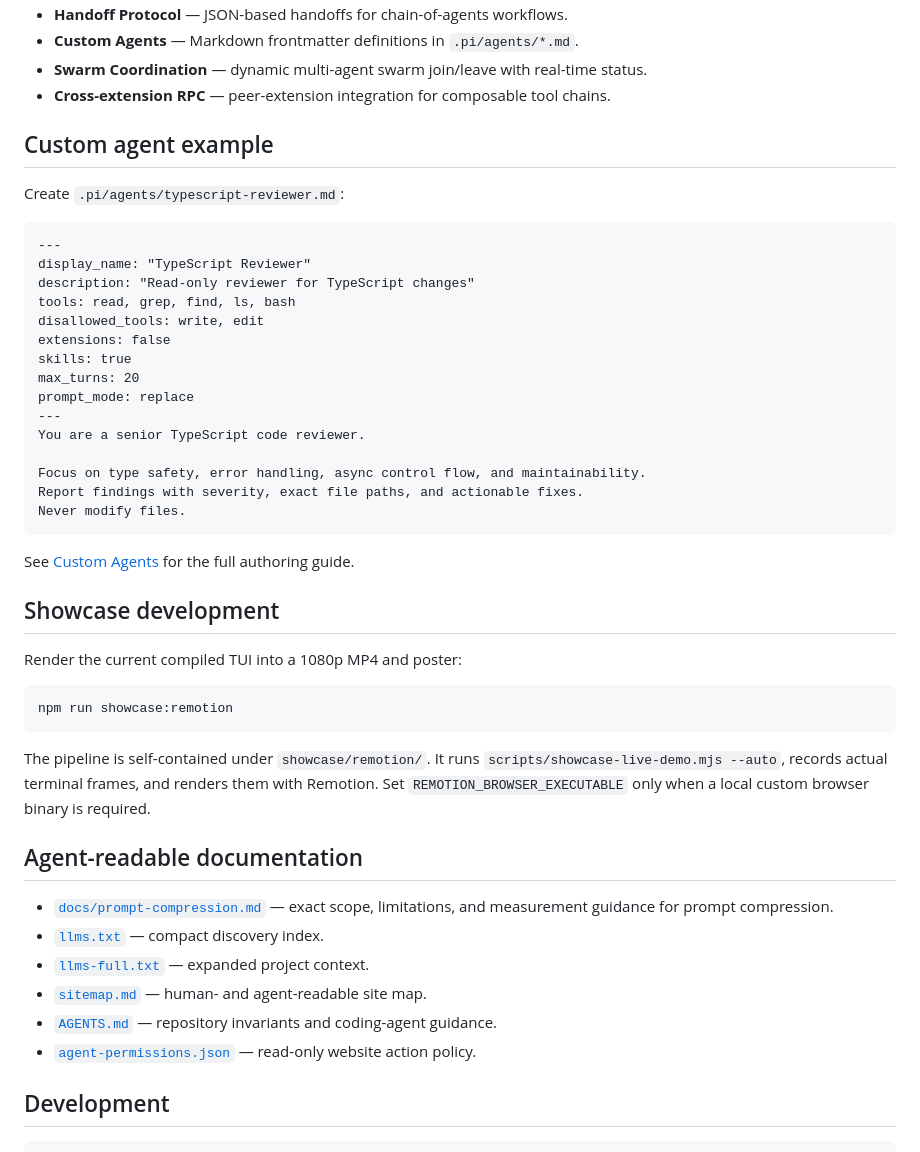
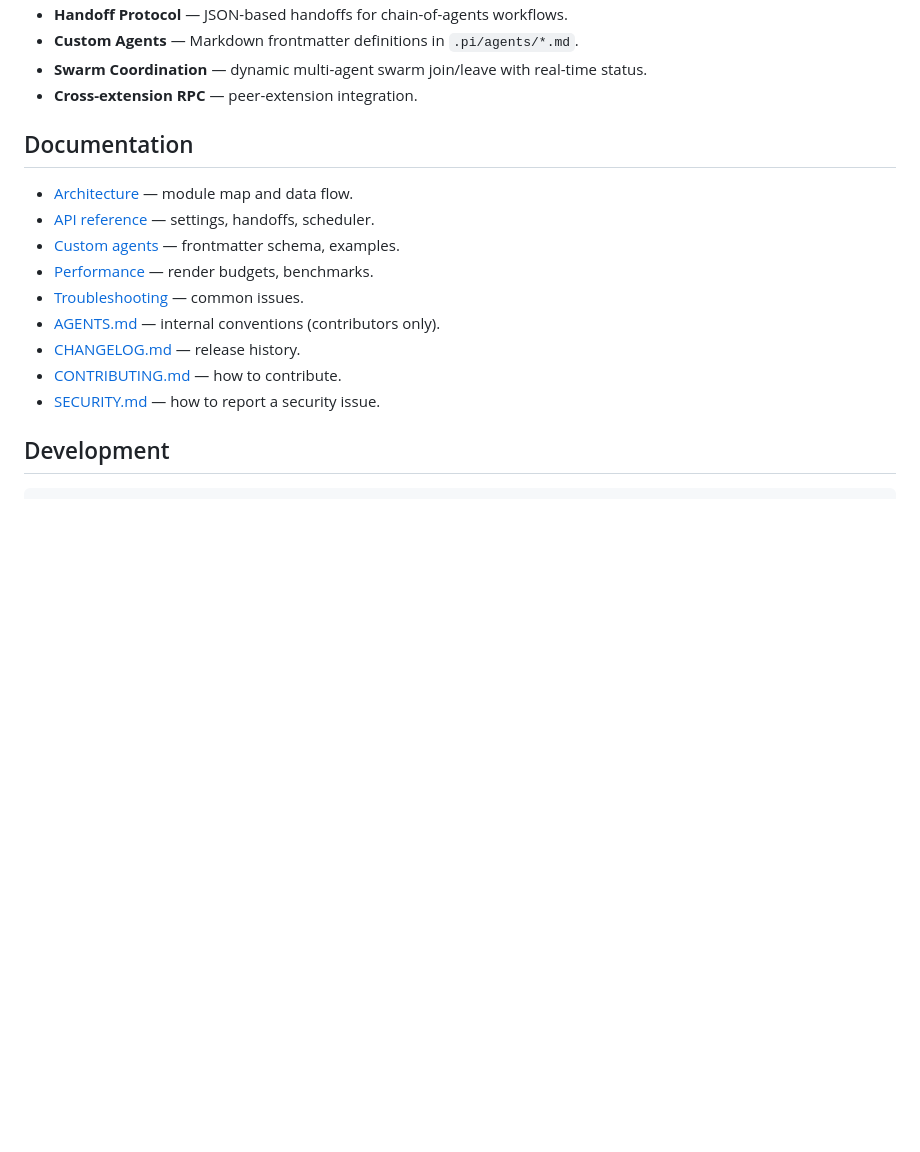
Before and after one commit to OnlineChefGroep/pi-agent-orchestrator, a Markdown page: README.md, the part around one of its changes. GitHub-like rendering; blank space fills up the shorter version.

````diff
--- a/README.md
+++ b/README.md
@@ -66,50 +100,20 @@ After installation, start a Pi session and type `/agents` to open the dashboard.
 - **Handoff Protocol** — JSON-based handoffs for chain-of-agents workflows.
 - **Custom Agents** — Markdown frontmatter definitions in `.pi/agents/*.md`.
-- **Swarm Coordination** — dynamic multi-agent swarm join/leave with real-time status.
-- **Cross-extension RPC** — peer-extension integration for composable tool chains.
+- **Swarm Coordination** — dynamic multi-agent swarm join/leave with
+  real-time status.
+- **Cross-extension RPC** — peer-extension integration.
 
-## Custom agent example
+## Documentation
 
-Create `.pi/agents/typescript-reviewer.md`:
-
-```markdown
----
-display_name: "TypeScript Reviewer"
-description: "Read-only reviewer for TypeScript changes"
-tools: read, grep, find, ls, bash
-disallowed_tools: write, edit
-extensions: false
-skills: true
-max_turns: 20
-prompt_mode: replace
----
-You are a senior TypeScript code reviewer.
-
-Focus on type safety, error handling, async control flow, and maintainability.
-Report findings with severity, exact file paths, and actionable fixes.
-Never modify files.
-```
-
-See [Custom Agents](docs/custom-agents.md) for the full authoring guide.
-
-## Showcase development
-
-Render the current compiled TUI into a 1080p MP4 and poster:
-
-```bash
-npm run showcase:remotion
-```
-
-The pipeline is self-contained under `showcase/remotion/`. It runs `scripts/showcase-live-demo.mjs --auto`, records actual terminal frames, and renders them with Remotion. Set `REMOTION_BROWSER_EXECUTABLE` only when a local custom browser binary is required.
-
-## Agent-readable documentation
-
-- [`docs/prompt-compression.md`](docs/prompt-compression.md) — exact scope, limitations, and measurement guidance for prompt compression.
-- [`llms.txt`](llms.txt) — compact discovery index.
-- [`llms-full.txt`](llms-full.txt) — expanded project context.
-- [`sitemap.md`](sitemap.md) — human- and agent-readable site map.
-- [`AGENTS.md`](AGENTS.md) — repository invariants and coding-agent guidance.
-- [`agent-permissions.json`](agent-permissions.json) — read-only website action policy.
+- [Architecture](docs/architecture.md) — module map and data flow.
+- [API reference](docs/api-reference.md) — settings, handoffs, scheduler.
+- [Custom agents](docs/custom-agents.md) — frontmatter schema, examples.
+- [Performance](docs/PERFORMANCE.md) — render budgets, benchmarks.
+- [Troubleshooting](docs/troubleshooting.md) — common issues.
+- [AGENTS.md](AGENTS.md) — internal conventions (contributors only).
+- [CHANGELOG.md](CHANGELOG.md) — release history.
+- [CONTRIBUTING.md](CONTRIBUTING.md) — how to contribute.
+- [SECURITY.md](SECURITY.md) — how to report a security issue.
 
 ## Development
 
````
Also changed, not shown: other parts of README.md (+46 -12 lines).
